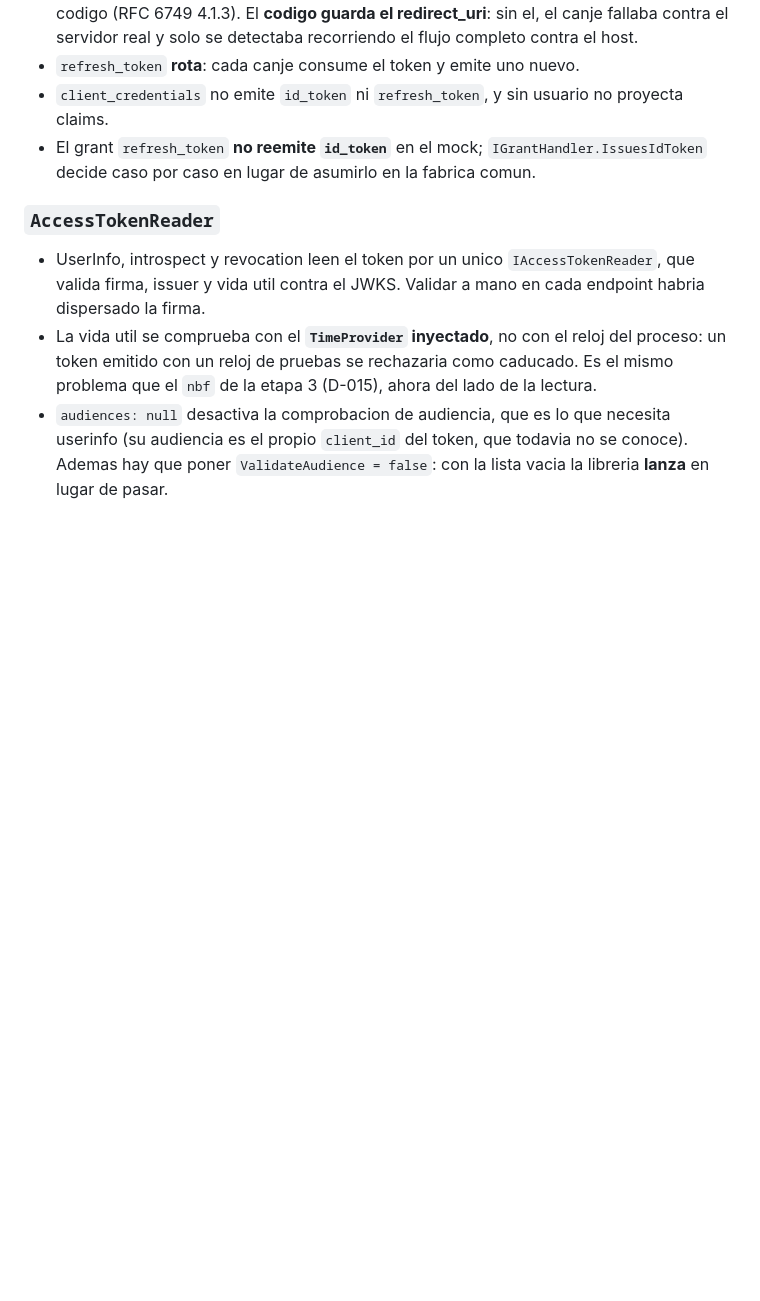
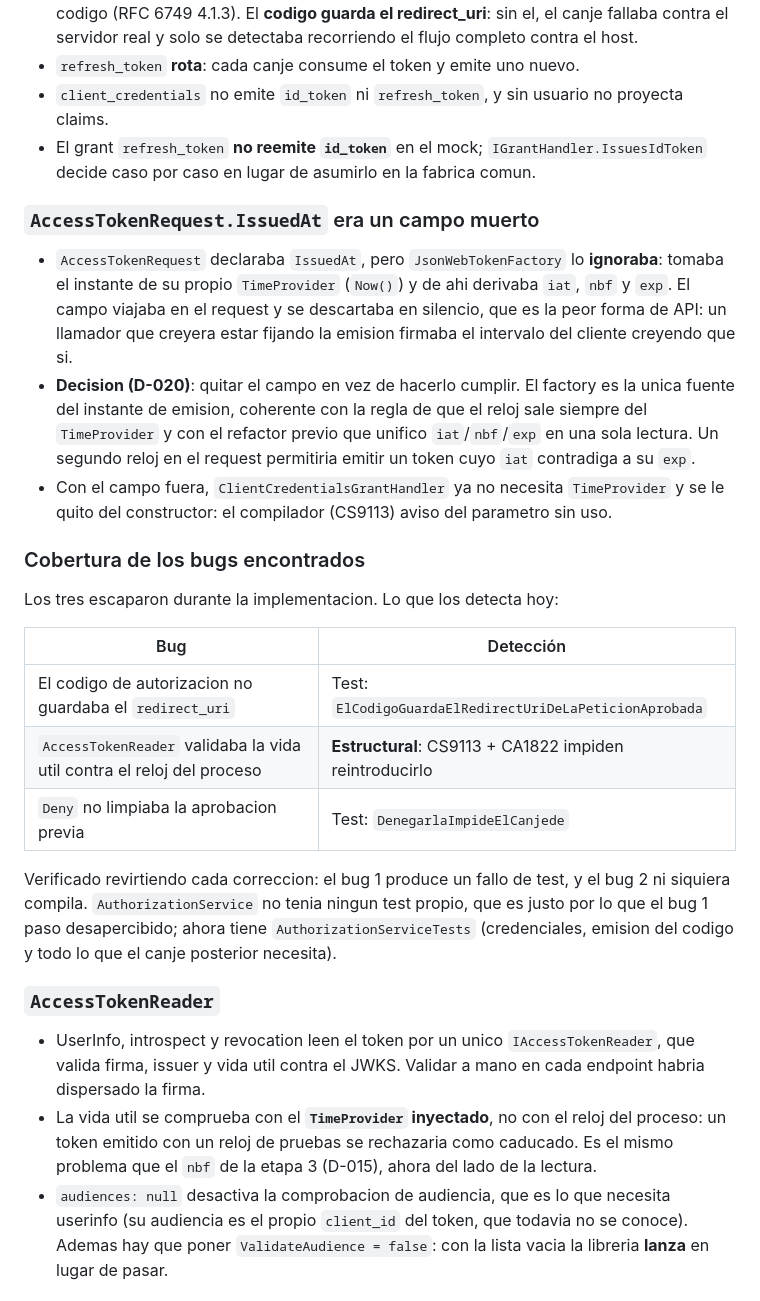
Before and after one commit to Chienwei82/openid-mockup, a Markdown page: docs/decisions.md, the part around the change. Drawn GitHub-style; blank space fills up the shorter version.

Commit message:
docs: D-020 y como se detecta hoy cada bug de la etapa 4

```diff
--- a/docs/decisions.md
+++ b/docs/decisions.md
@@ -41,6 +41,34 @@
 - `client_credentials` no emite `id_token` ni `refresh_token`, y sin usuario no proyecta claims.
 - El grant `refresh_token` **no reemite `id_token`** en el mock; `IGrantHandler.IssuesIdToken` decide
   caso por caso en lugar de asumirlo en la fabrica comun.
+
+### `AccessTokenRequest.IssuedAt` era un campo muerto
+
+- `AccessTokenRequest` declaraba `IssuedAt`, pero `JsonWebTokenFactory` lo **ignoraba**: tomaba el
+  instante de su propio `TimeProvider` (`Now()`) y de ahi derivaba `iat`, `nbf` y `exp`. El campo viajaba
+  en el request y se descartaba en silencio, que es la peor forma de API: un llamador que creyera
+  estar fijando la emision firmaba el intervalo del cliente creyendo que si.
+- **Decision (D-020)**: quitar el campo en vez de hacerlo cumplir. El factory es la unica fuente del
+  instante de emision, coherente con la regla de que el reloj sale siempre del `TimeProvider` y con el
+  refactor previo que unifico `iat`/`nbf`/`exp` en una sola lectura. Un segundo reloj en el request
+  permitiria emitir un token cuyo `iat` contradiga a su `exp`.
+- Con el campo fuera, `ClientCredentialsGrantHandler` ya no necesita `TimeProvider` y se le quito del
+  constructor: el compilador (CS9113) aviso del parametro sin uso.
+
+### Cobertura de los bugs encontrados
+
+Los tres escaparon durante la implementacion. Lo que los detecta hoy:
+
+| Bug | Detección |
+|---|---|
+| El codigo de autorizacion no guardaba el `redirect_uri` | Test: `ElCodigoGuardaElRedirectUriDeLaPeticionAprobada` |
+| `AccessTokenReader` validaba la vida util contra el reloj del proceso | **Estructural**: CS9113 + CA1822 impiden reintroducirlo |
+| `Deny` no limpiaba la aprobacion previa | Test: `DenegarlaImpideElCanjede` |
+
+Verificado revirtiendo cada correccion: el bug 1 produce un fallo de test, y el bug 2 ni siquiera
+compila. `AuthorizationService` no tenia ningun test propio, que es justo por lo que el bug 1 paso
+desapercibido; ahora tiene `AuthorizationServiceTests` (credenciales, emision del codigo y todo lo que
+el canje posterior necesita).
 
 ### `AccessTokenReader`
 - UserInfo, introspect y revocation leen el token por un unico `IAccessTokenReader`, que valida firma,
```
